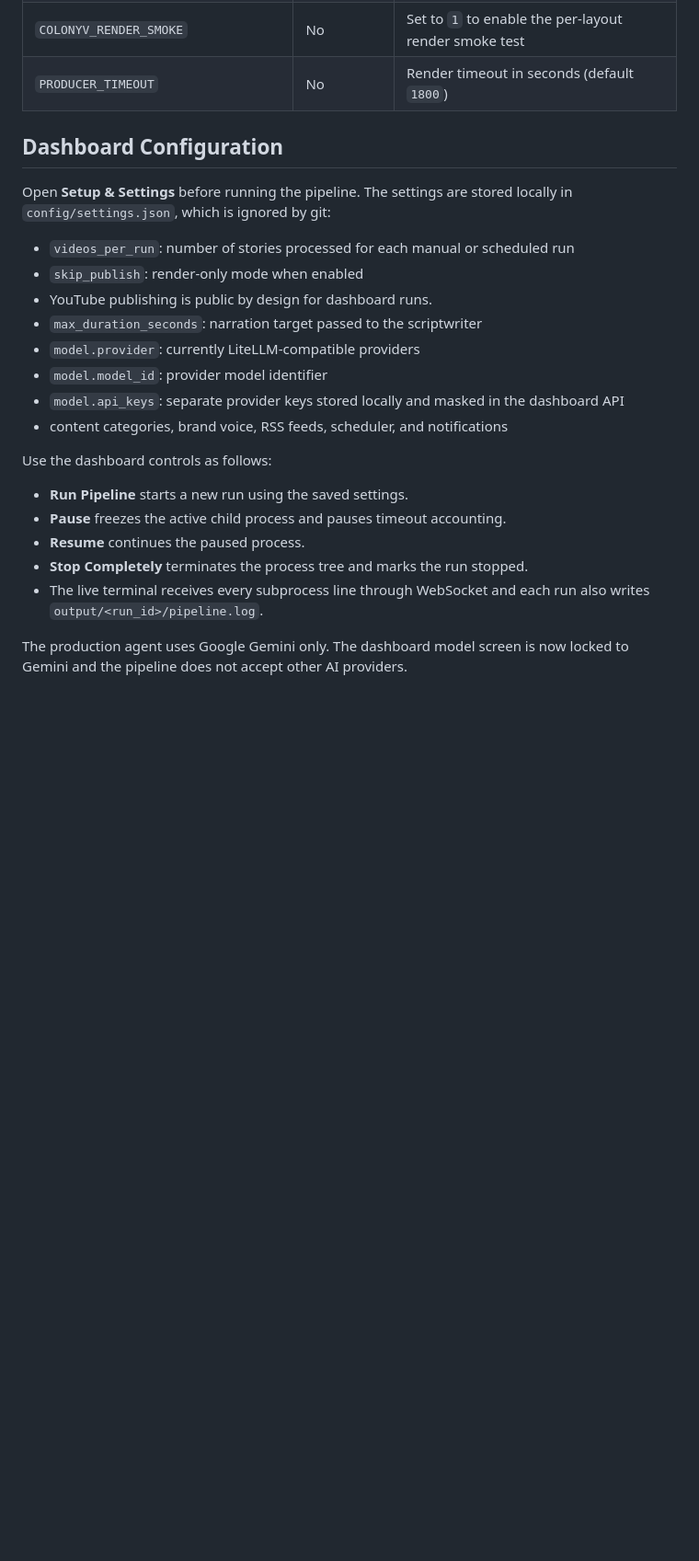
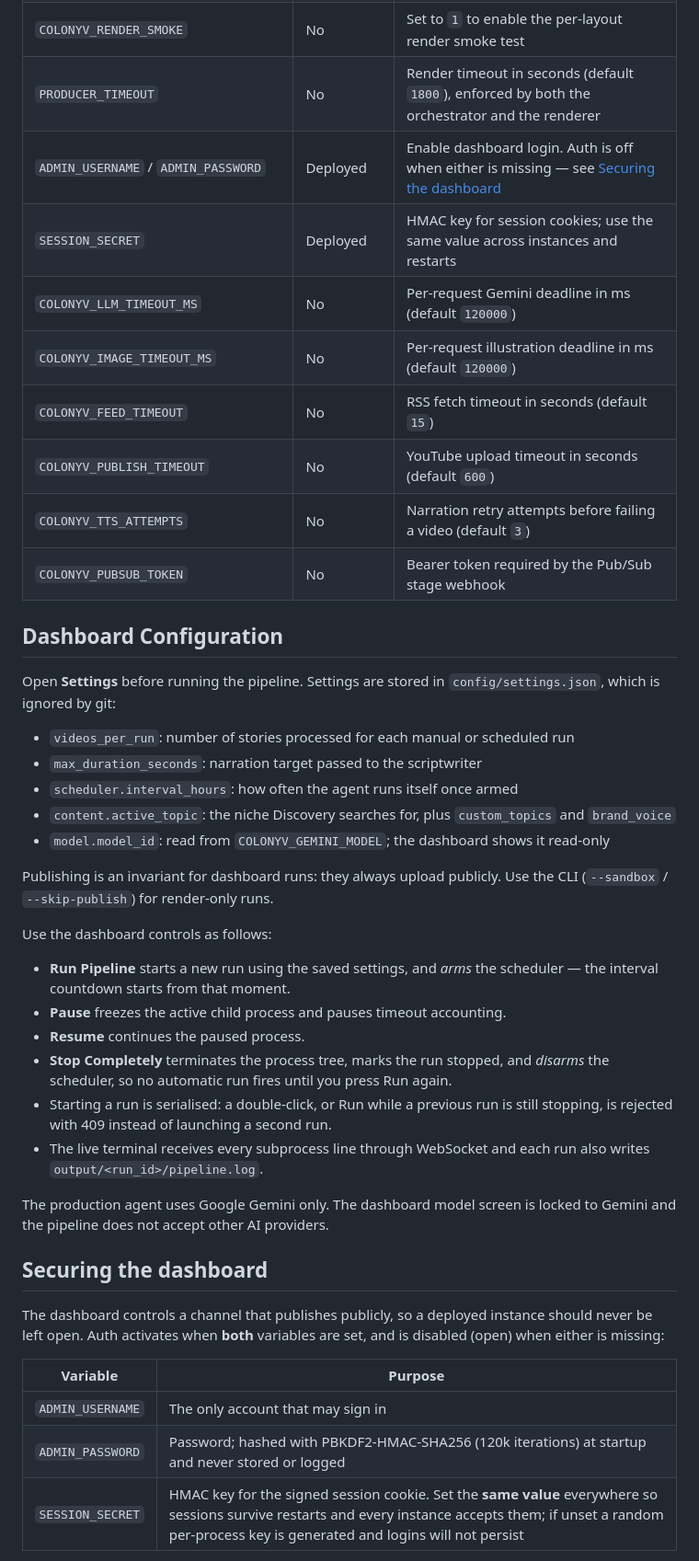
Before and after one commit to salmansanusisani/colonyv, a Markdown page: README.md, the part around one of its changes. Shown at 92% size. GitHub-like rendering; blank space fills up the shorter version.

```diff
--- a/README.md
+++ b/README.md
@@ -330,27 +325,49 @@ Then navigate to **`http://localhost:8000`** in your browser.
 | `COLONYV_CACHE_BUCKET` | No | Cloud Storage bucket backing the illustration cache. Without it the cache is local only, which on Cloud Run means re-paying for identical images after every deploy |
 | `COLONYV_CACHE_PREFIX` | No | Object prefix inside that bucket (default `illustrations`) |
 | `COLONYV_RENDER_SMOKE` | No | Set to `1` to enable the per-layout render smoke test |
-| `PRODUCER_TIMEOUT` | No | Render timeout in seconds (default `1800`) |
+| `PRODUCER_TIMEOUT` | No | Render timeout in seconds (default `1800`), enforced by both the orchestrator and the renderer |
+| `ADMIN_USERNAME` / `ADMIN_PASSWORD` | Deployed | Enable dashboard login. Auth is off when either is missing — see [Securing the dashboard](#securing-the-dashboard) |
+| `SESSION_SECRET` | Deployed | HMAC key for session cookies; use the same value across instances and restarts |
+| `COLONYV_LLM_TIMEOUT_MS` | No | Per-request Gemini deadline in ms (default `120000`) |
+| `COLONYV_IMAGE_TIMEOUT_MS` | No | Per-request illustration deadline in ms (default `120000`) |
+| `COLONYV_FEED_TIMEOUT` | No | RSS fetch timeout in seconds (default `15`) |
+| `COLONYV_PUBLISH_TIMEOUT` | No | YouTube upload timeout in seconds (default `600`) |
+| `COLONYV_TTS_ATTEMPTS` | No | Narration retry attempts before failing a video (default `3`) |
+| `COLONYV_PUBSUB_TOKEN` | No | Bearer token required by the Pub/Sub stage webhook |
 
 ## Dashboard Configuration
 
-Open **Setup & Settings** before running the pipeline. The settings are stored locally in `config/settings.json`, which is ignored by git:
+Open **Settings** before running the pipeline. Settings are stored in `config/settings.json`, which is ignored by git:
 
 - `videos_per_run`: number of stories processed for each manual or scheduled run
-- `skip_publish`: render-only mode when enabled
-- YouTube publishing is public by design for dashboard runs.
 - `max_duration_seconds`: narration target passed to the scriptwriter
-- `model.provider`: currently LiteLLM-compatible providers
-- `model.model_id`: provider model identifier
-- `model.api_keys`: separate provider keys stored locally and masked in the dashboard API
-- content categories, brand voice, RSS feeds, scheduler, and notifications
+- `scheduler.interval_hours`: how often the agent runs itself once armed
+- `content.active_topic`: the niche Discovery searches for, plus `custom_topics` and `brand_voice`
+- `model.model_id`: read from `COLONYV_GEMINI_MODEL`; the dashboard shows it read-only
+
+Publishing is an invariant for dashboard runs: they always upload publicly. Use
+the CLI (`--sandbox` / `--skip-publish`) for render-only runs.
 
 Use the dashboard controls as follows:
 
-- **Run Pipeline** starts a new run using the saved settings.
+- **Run Pipeline** starts a new run using the saved settings, and *arms* the scheduler — the interval countdown starts from that moment.
 - **Pause** freezes the active child process and pauses timeout accounting.
 - **Resume** continues the paused process.
-- **Stop Completely** terminates the process tree and marks the run stopped.
+- **Stop Completely** terminates the process tree, marks the run stopped, and *disarms* the scheduler, so no automatic run fires until you press Run again.
+- Starting a run is serialised: a double-click, or Run while a previous run is still stopping, is rejected with 409 instead of launching a second run.
 - The live terminal receives every subprocess line through WebSocket and each run also writes `output/<run_id>/pipeline.log`.
 
-The production agent uses Google Gemini only. The dashboard model screen is now locked to Gemini and the pipeline does not accept other AI providers.
+The production agent uses Google Gemini only. The dashboard model screen is locked to Gemini and the pipeline does not accept other AI providers.
+
+## Securing the dashboard
+
+The dashboard controls a channel that publishes publicly, so a deployed
+instance should never be left open. Auth activates when **both** variables are
+set, and is disabled (open) when either is missing:
+
+| Variable | Purpose |
+|----------|---------|
+| `ADMIN_USERNAME` | The only account that may sign in |
+| `ADMIN_PASSWORD` | Password; hashed with PBKDF2-HMAC-SHA256 (120k iterations) at startup and never stored or logged |
+| `SESSION_SECRET` | HMAC key for the signed session cookie. Set the **same value** everywhere so sessions survive restarts and every instance accepts them; if unset a random per-process key is generated and logins will not persist |
+
```
Also changed, not shown: other parts of README.md (+41 -19 lines).
